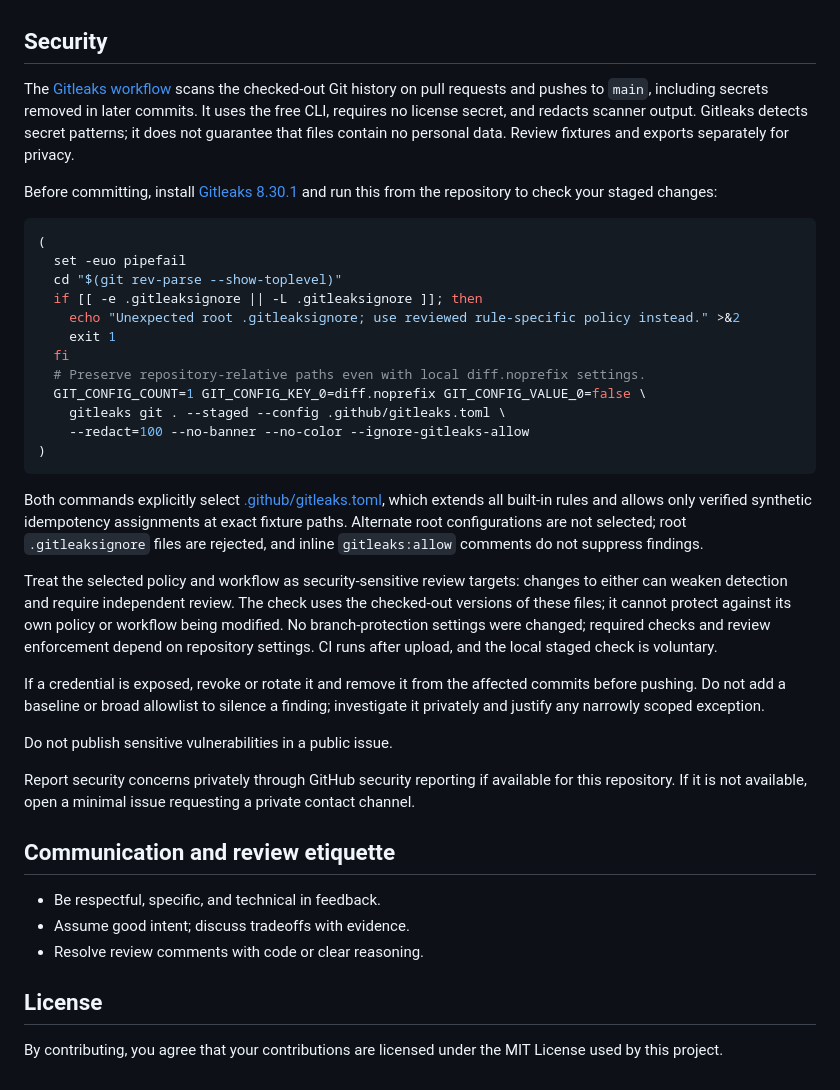
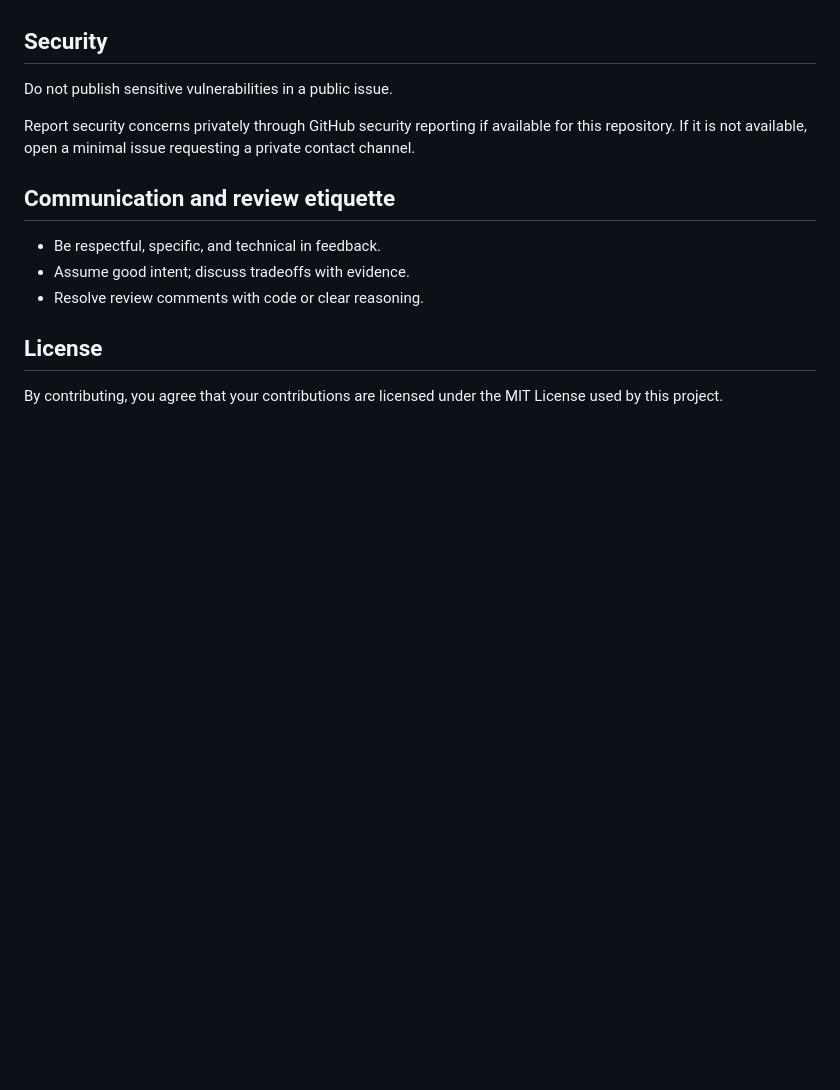
Before and after one commit to ricardocabral/rikdom, a Markdown page: CONTRIBUTING.md, the part around the change. Rendered like a GitHub page; blank space fills up the shorter version.

Commit message:
docs: remove contributor Gitleaks setup instructions

````diff
--- a/CONTRIBUTING.md
+++ b/CONTRIBUTING.md
@@ -154,47 +154,6 @@ For plugin-related work:
 
 ## Security
 
-The [Gitleaks workflow](.github/workflows/gitleaks.yml) scans the checked-out Git
-history on pull requests and pushes to `main`, including secrets removed in later
-commits. It uses the free CLI, requires no license secret, and redacts scanner
-output. Gitleaks detects secret patterns; it does not guarantee that files contain
-no personal data. Review fixtures and exports separately for privacy.
-
-Before committing, install [Gitleaks 8.30.1](https://github.com/gitleaks/gitleaks/releases/tag/v8.30.1)
-and run this from the repository to check your staged changes:
-
-```bash
-(
-  set -euo pipefail
-  cd "$(git rev-parse --show-toplevel)"
-  if [[ -e .gitleaksignore || -L .gitleaksignore ]]; then
-    echo "Unexpected root .gitleaksignore; use reviewed rule-specific policy instead." >&2
-    exit 1
-  fi
-  # Preserve repository-relative paths even with local diff.noprefix settings.
-  GIT_CONFIG_COUNT=1 GIT_CONFIG_KEY_0=diff.noprefix GIT_CONFIG_VALUE_0=false \
-    gitleaks git . --staged --config .github/gitleaks.toml \
-    --redact=100 --no-banner --no-color --ignore-gitleaks-allow
-)
-```
-
-Both commands explicitly select [.github/gitleaks.toml](.github/gitleaks.toml),
-which extends all built-in rules and allows only verified synthetic idempotency
-assignments at exact fixture paths. Alternate root configurations are not selected;
-root `.gitleaksignore` files are rejected, and inline `gitleaks:allow` comments do
-not suppress findings.
-
-Treat the selected policy and workflow as security-sensitive review targets:
-changes to either can weaken detection and require independent review. The check
-uses the checked-out versions of these files; it cannot protect against its own
-policy or workflow being modified. No branch-protection settings were changed;
-required checks and review enforcement depend on repository settings. CI runs
-after upload, and the local staged check is voluntary.
-
-If a credential is exposed, revoke or rotate it and remove it from the affected
-commits before pushing. Do not add a baseline or broad allowlist to silence a
-finding; investigate it privately and justify any narrowly scoped exception.
-
 Do not publish sensitive vulnerabilities in a public issue.
 
 Report security concerns privately through GitHub security reporting if available for this repository. If it is not available, open a minimal issue requesting a private contact channel.
````
